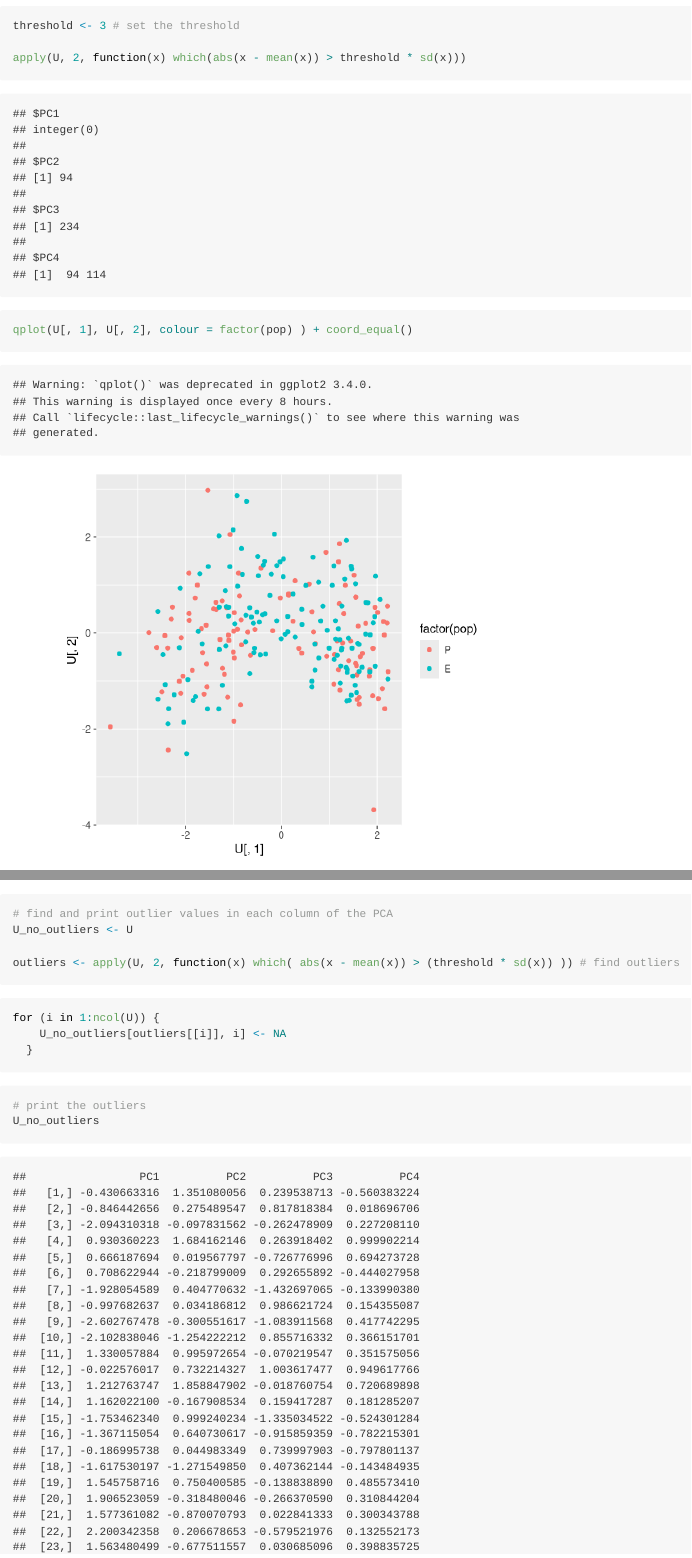
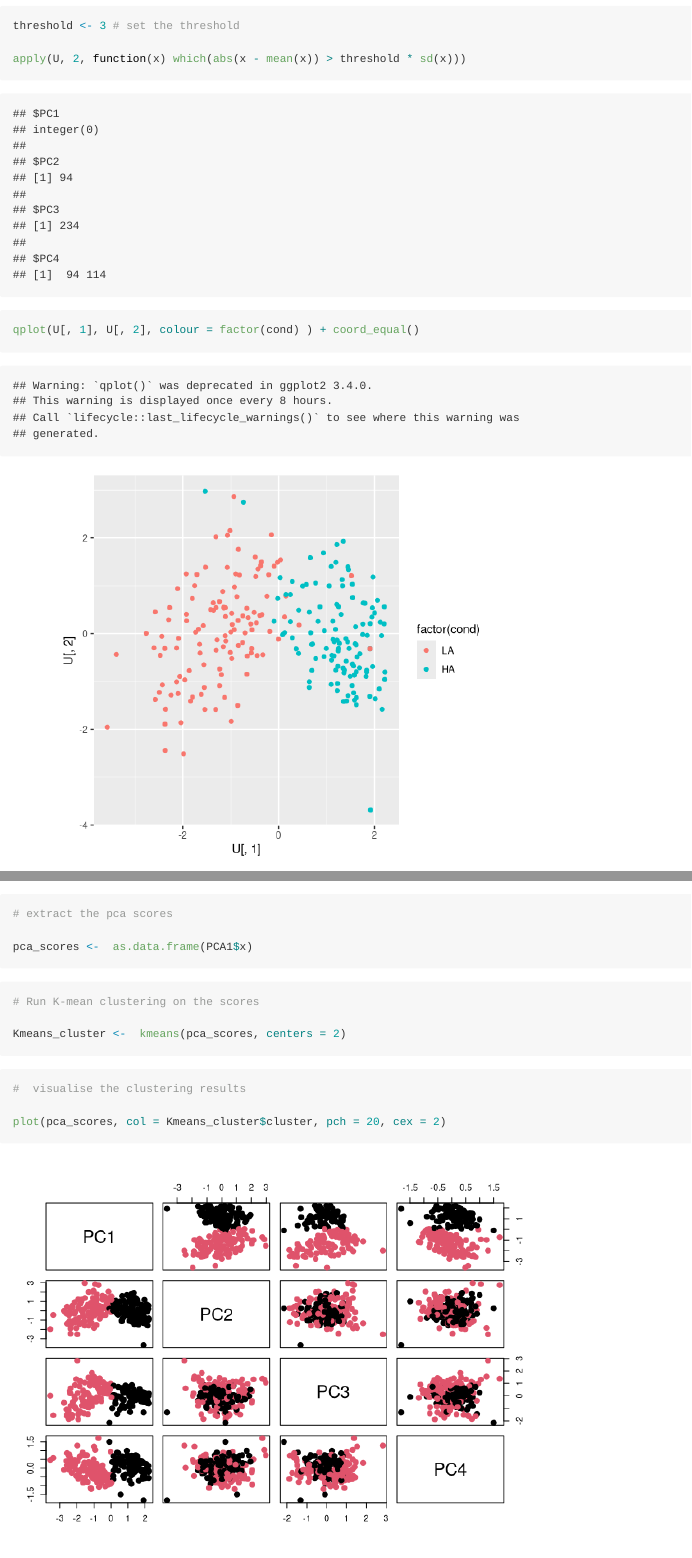
Before and after one commit to madbullahi/life-history-traits-analysis, an R Markdown document (decode.rmd): the page in a window 1100 px wide, from 5190 px down before the commit and from 5230 px down after it, so that both start at the same text, and a second part further down, joined at a grey line. Rendered offline with R 4.5, knitr and Pandoc, with nearby package versions; code that draws random numbers runs with fixed seeds of ours; some code elsewhere in the file could not run offline; long lines of code are wrapped; common packages that the code uses without loading them are loaded.

Commit message:
'commit'

````diff
--- a/decode.rmd
+++ b/decode.rmd
@@ -158,7 +158,7 @@ apply(U, 2, function(x) which(abs(x - mean(x)) > threshold * sd(x)))
 
 ```{r}
 
-qplot(U[, 1], U[, 2], colour = factor(pop) ) + coord_equal()
+qplot(U[, 1], U[, 2], colour = factor(cond) ) + coord_equal()
 ```
 
 ```{r}
@@ -192,3 +194,24 @@ qqplot(dist, sqrt(dist1))
+# extract the pca scores
+
+pca_scores <-  as.data.frame(PCA1$x)
+
+```
+
+
+```{r}
+
+# Run K-mean clustering on the scores
+
+Kmeans_cluster <-  kmeans(pca_scores, centers = 2)
+
+```
+
+```{r}
+#  visualise the clustering results
+
+plot(pca_scores, col = Kmeans_cluster$cluster, pch = 20, cex = 2)
+
+```
 
 
 
````
Also changed, not shown: decode.rmd (10 more changed lines).
